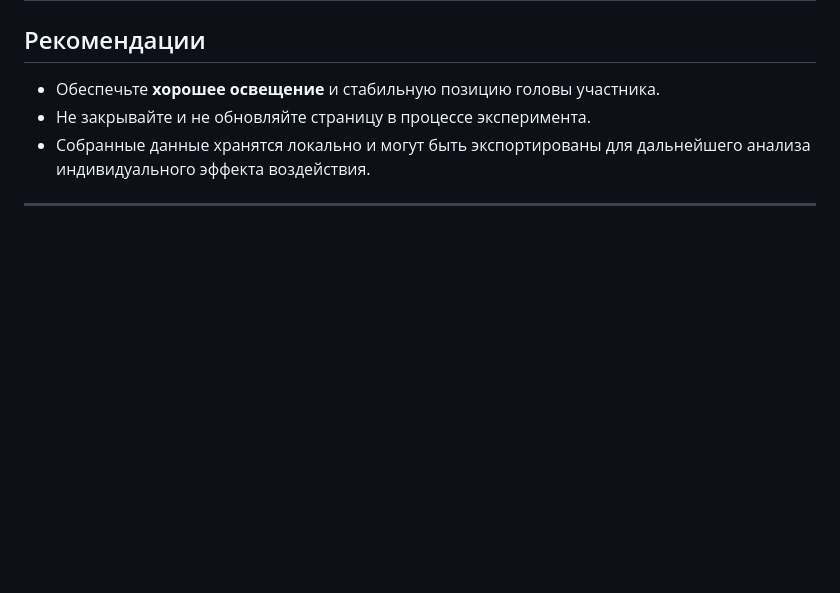
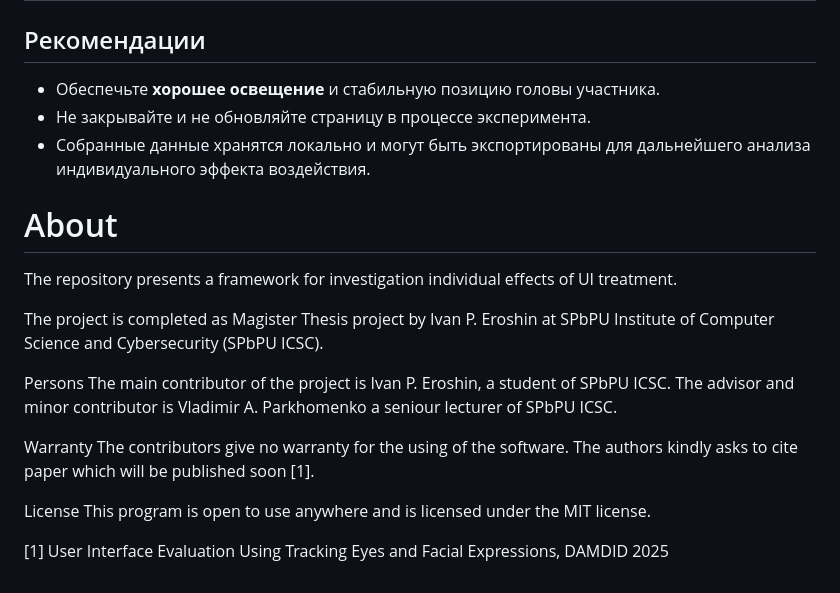
Before and after one commit to Mindvan/ITE_analysis, a Markdown page: README.md, the part around the change. Drawn GitHub-style; blank space fills up the shorter version.

```diff
--- a/README.md
+++ b/README.md
@@ -89,4 +89,19 @@
 - Не закрывайте и не обновляйте страницу в процессе эксперимента.
 - Собранные данные хранятся локально и могут быть экспортированы для дальнейшего анализа индивидуального эффекта воздействия.
 
----
+# About
+The repository presents a framework for investigation individual effects of UI treatment.
+
+The project is completed as Magister Thesis project by Ivan P. Eroshin at SPbPU Institute of Computer Science and Cybersecurity (SPbPU ICSC).
+
+Persons
+The main contributor of the project is Ivan P. Eroshin, a student of SPbPU ICSC.
+The advisor and minor contributor is Vladimir A. Parkhomenko a seniour lecturer of SPbPU ICSC.
+
+Warranty
+The contributors give no warranty for the using of the software. The authors kindly asks to cite paper which will be published soon [1].
+
+License
+This program is open to use anywhere and is licensed under the MIT license.
+
+[1] User Interface Evaluation Using Tracking Eyes and Facial Expressions, DAMDID 2025
```
